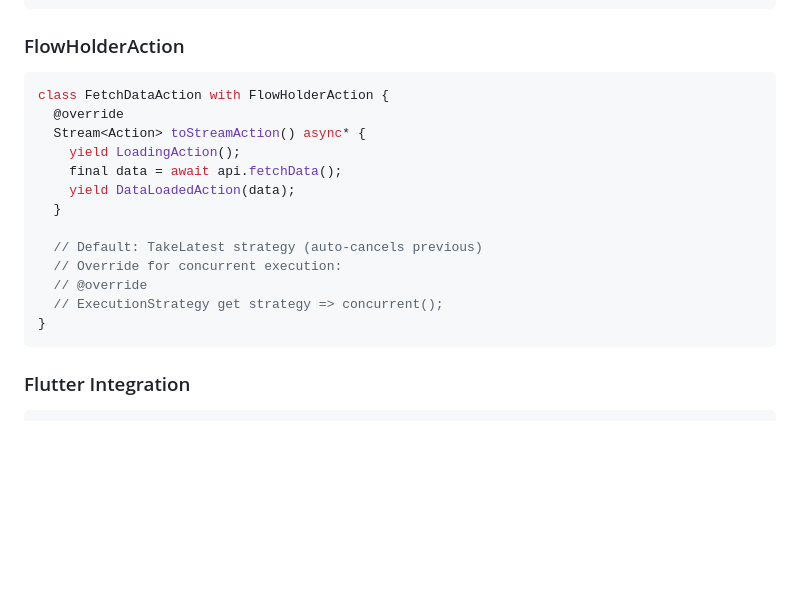
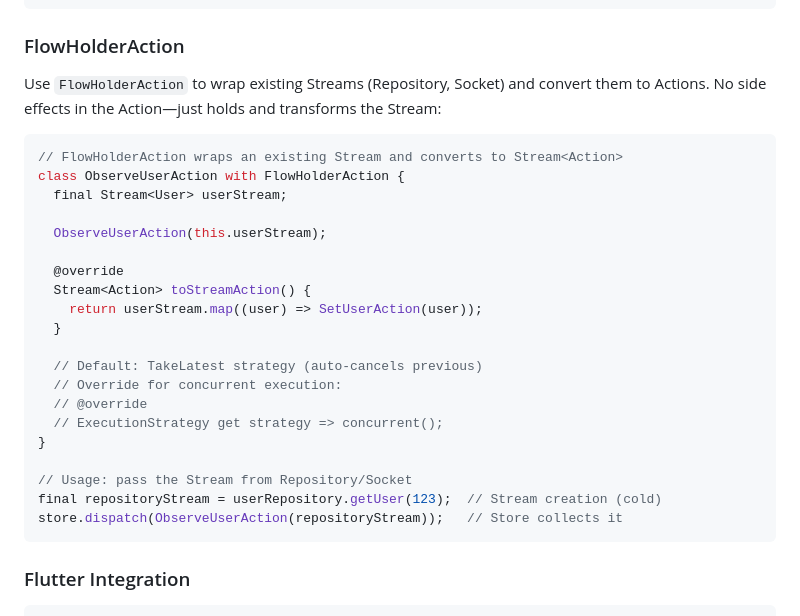
Before and after one commit to chibimoons/flowdux, a Markdown page: README.md, the part around the change. Rendered like a GitHub page; blank space fills up the shorter version.

Commit message:
Fix Dart FlowHolderAction example to match Kotlin pattern
FlowHolderAction wraps existing Streams, not makes API calls directly.
Updated example to show wrapping a repository Stream, consistent with
the Kotlin documentation.

Co-Authored-By: Claude Opus 4.5 <noreply@anthropic.com>

````diff
--- a/README.md
+++ b/README.md
@@ -638,13 +638,19 @@ class SearchMiddleware extends Middleware<AppState, Action> {
 
 ### FlowHolderAction
 
+Use `FlowHolderAction` to wrap existing Streams (Repository, Socket) and convert them to Actions.
+No side effects in the Action—just holds and transforms the Stream:
+
 ```dart
-class FetchDataAction with FlowHolderAction {
+// FlowHolderAction wraps an existing Stream and converts to Stream<Action>
+class ObserveUserAction with FlowHolderAction {
+  final Stream<User> userStream;
+
+  ObserveUserAction(this.userStream);
+
   @override
-  Stream<Action> toStreamAction() async* {
-    yield LoadingAction();
-    final data = await api.fetchData();
-    yield DataLoadedAction(data);
+  Stream<Action> toStreamAction() {
+    return userStream.map((user) => SetUserAction(user));
   }
 
   // Default: TakeLatest strategy (auto-cancels previous)
@@ -652,6 +658,10 @@ class FetchDataAction with FlowHolderAction {
   // @override
   // ExecutionStrategy get strategy => concurrent();
 }
+
+// Usage: pass the Stream from Repository/Socket
+final repositoryStream = userRepository.getUser(123);  // Stream creation (cold)
+store.dispatch(ObserveUserAction(repositoryStream));   // Store collects it
 ```
 
 ### Flutter Integration
````
